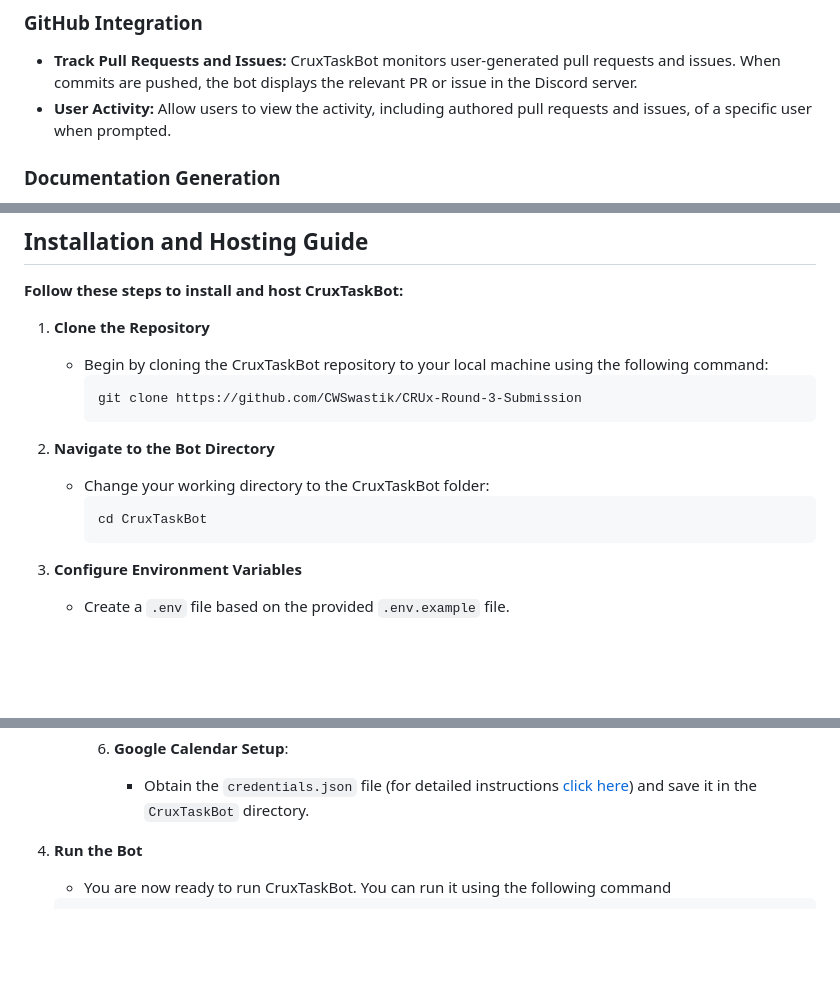
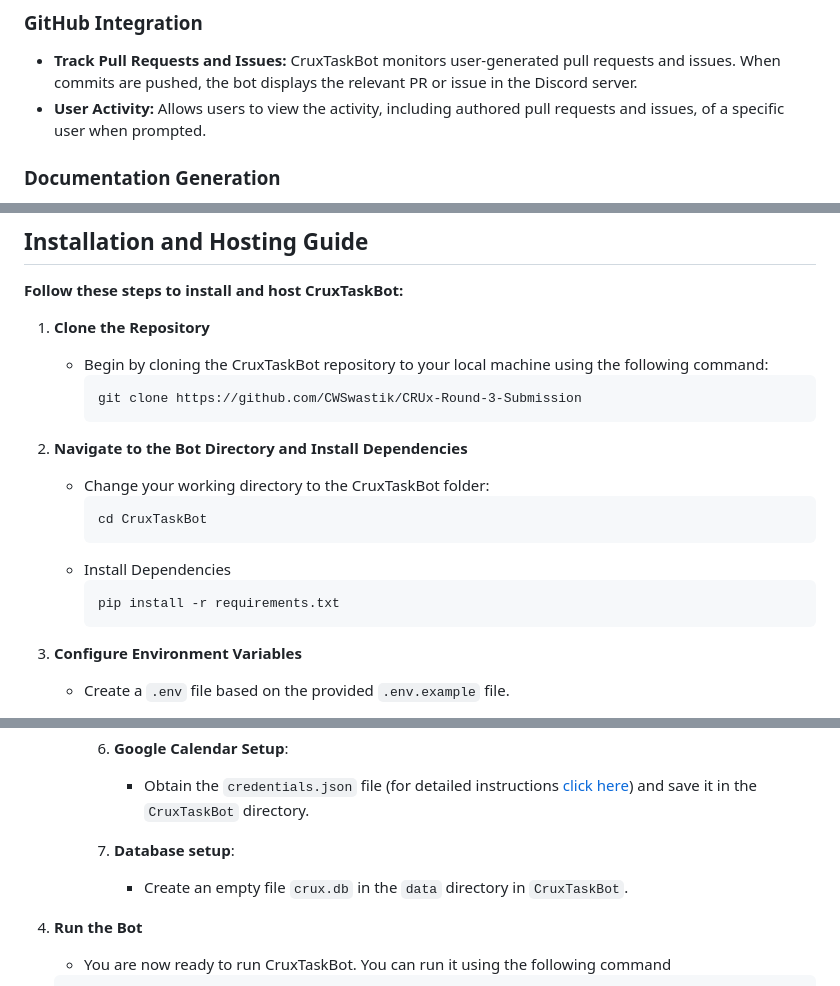
Before and after one commit to CWSwastik/CRUx-Round-3-Submission, a Markdown page: CruxTaskBot/README.md, 3 parts joined by grey strips. GitHub-like rendering; blank space fills up the shorter version.

Commit message:
docs: Update README.md

````diff
--- a/CruxTaskBot/README.md
+++ b/CruxTaskBot/README.md
@@ -24,7 +24,7 @@ CruxTaskBot is a powerful Discord bot designed for the CRUx server, providing a
 
 ### GitHub Integration
 - **Track Pull Requests and Issues:** CruxTaskBot monitors user-generated pull requests and issues. When commits are pushed, the bot displays the relevant PR or issue in the Discord server.
-- **User Activity:** Allow users to view the activity, including authored pull requests and issues, of a specific user when prompted.
+- **User Activity:** Allows users to view the activity, including authored pull requests and issues, of a specific user when prompted.
 
 ### Documentation Generation
 - **Generate Documentation:** Create documentation files in Markdown format (.md) for source code files. The bot & extension can automatically generate documentation upon request.
@@ -43,10 +43,14 @@ CruxTaskBot is a powerful Discord bot designed for the CRUx server, providing a
      git clone https://github.com/CWSwastik/CRUx-Round-3-Submission
      ```
 
-2. **Navigate to the Bot Directory**
+2. **Navigate to the Bot Directory and Install Dependencies**
    - Change your working directory to the CruxTaskBot folder:
      ```
      cd CruxTaskBot
+     ```
+   - Install Dependencies
+     ```
+     pip install -r requirements.txt
      ```
 
 3. **Configure Environment Variables**
@@ -87,6 +90,8 @@ CruxTaskBot is a powerful Discord bot designed for the CRUx server, providing a
 
      6. **Google Calendar Setup**:
         - Obtain the `credentials.json` file (for detailed instructions [click here](https://developers.google.com/calendar/api/quickstart/python)) and save it in the `CruxTaskBot` directory.
+     7. **Database setup**:
+        - Create an empty file `crux.db` in the `data` directory in `CruxTaskBot`.
 
 4. **Run the Bot**
    - You are now ready to run CruxTaskBot. You can run it using the following command
````
Also changed, not shown: other parts of CruxTaskBot/README.md (+1 -2 lines).
